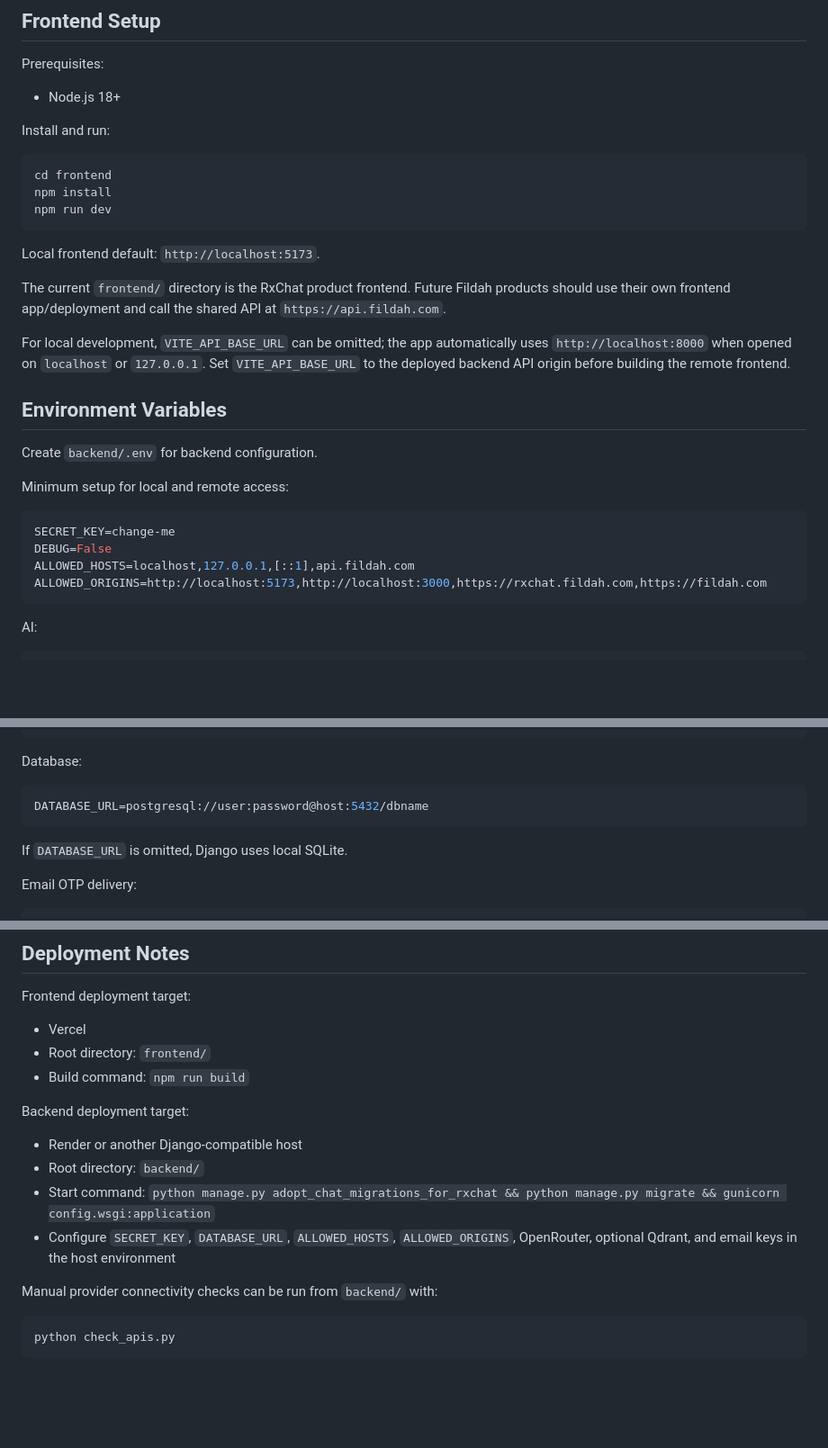
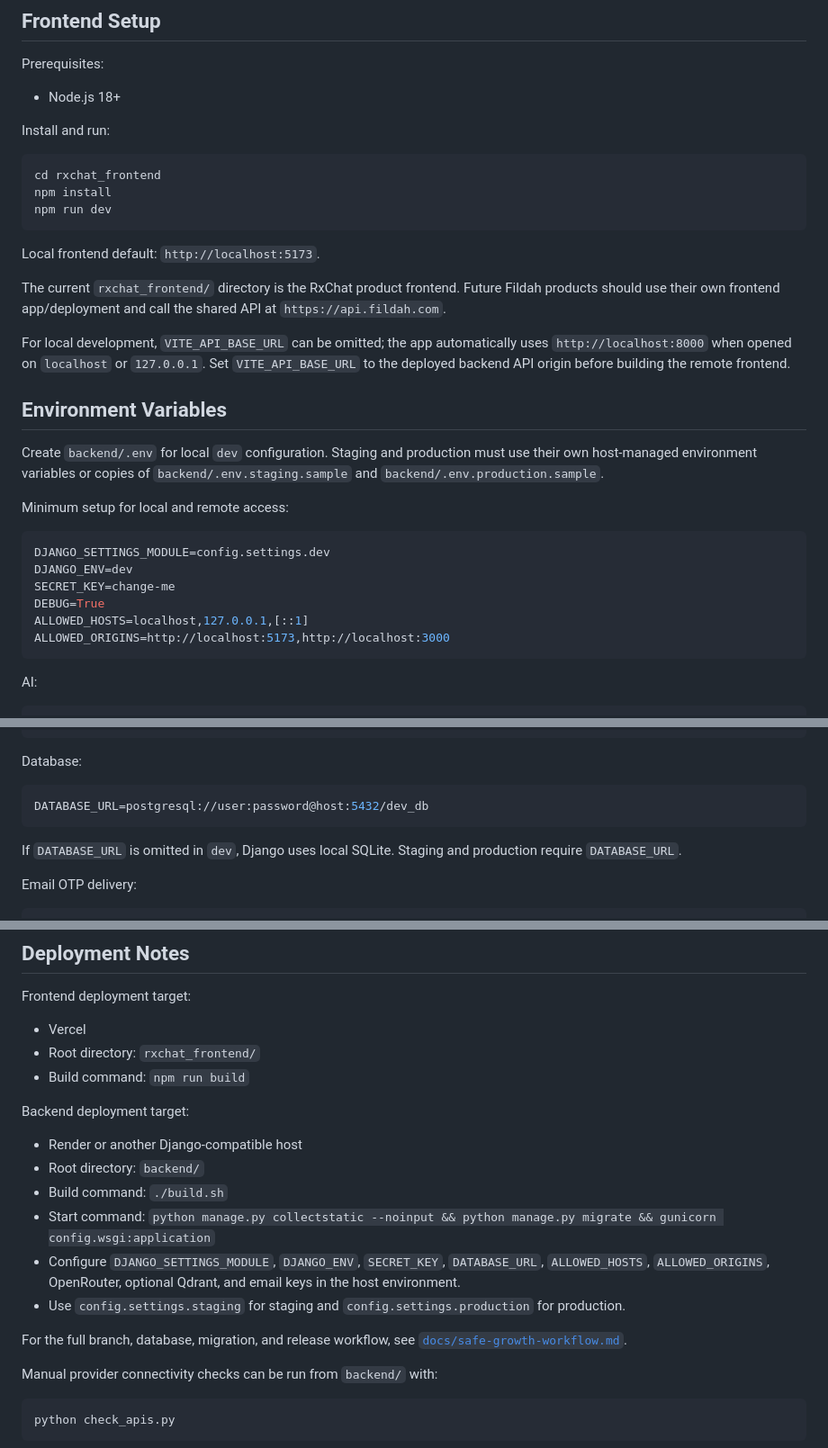
Before and after one commit to ndabdulsalaam/SHODIC, a Markdown page: README.md, 3 parts joined by grey strips. Shown at 90% size. Rendered like a GitHub page; blank space fills up the shorter version.

Commit message:
docs: update README for split settings, env samples, and frontend path

````diff
--- a/README.md
+++ b/README.md
@@ -109,16 +110,16 @@ Prerequisites:
 Install and run:
 
 ```bash
-cd frontend
+cd rxchat_frontend
 npm install
 npm run dev
 ```
 
 Local frontend default: `http://localhost:5173`.
 
-The current `frontend/` directory is the RxChat product frontend. Future Fildah
-products should use their own frontend app/deployment and call the shared API at
-`https://api.fildah.com`.
+The current `rxchat_frontend/` directory is the RxChat product frontend. Future
+Fildah products should use their own frontend app/deployment and call the shared
+API at `https://api.fildah.com`.
 
 For local development, `VITE_API_BASE_URL` can be omitted; the app automatically uses
 `http://localhost:8000` when opened on `localhost` or `127.0.0.1`. Set
@@ -126,15 +127,19 @@ For local development, `VITE_API_BASE_URL` can be omitted; the app automatically
 
 ## Environment Variables
 
-Create `backend/.env` for backend configuration.
+Create `backend/.env` for local `dev` configuration. Staging and production
+must use their own host-managed environment variables or copies of
+`backend/.env.staging.sample` and `backend/.env.production.sample`.
 
 Minimum setup for local and remote access:
 
 ```env
+DJANGO_SETTINGS_MODULE=config.settings.dev
+DJANGO_ENV=dev
 SECRET_KEY=change-me
-DEBUG=False
-ALLOWED_HOSTS=localhost,127.0.0.1,[::1],api.fildah.com
-ALLOWED_ORIGINS=http://localhost:5173,http://localhost:3000,https://rxchat.fildah.com,https://fildah.com
+DEBUG=True
+ALLOWED_HOSTS=localhost,127.0.0.1,[::1]
+ALLOWED_ORIGINS=http://localhost:5173,http://localhost:3000
 ```
 
 AI:
@@ -158,10 +163,11 @@ QDRANT_COLLECTION=rxchat_drugs
 Database:
 
 ```env
-DATABASE_URL=postgresql://user:password@host:5432/dbname
+DATABASE_URL=postgresql://user:password@host:5432/dev_db
 ```
 
-If `DATABASE_URL` is omitted, Django uses local SQLite.
+If `DATABASE_URL` is omitted in `dev`, Django uses local SQLite. Staging and
+production require `DATABASE_URL`.
 
 Email OTP delivery:
 
@@ -279,17 +285,23 @@ Planned product features:
 Frontend deployment target:
 
 - Vercel
-- Root directory: `frontend/`
+- Root directory: `rxchat_frontend/`
 - Build command: `npm run build`
 
 Backend deployment target:
 
 - Render or another Django-compatible host
 - Root directory: `backend/`
-- Start command: `python manage.py adopt_chat_migrations_for_rxchat && python manage.py migrate && gunicorn config.wsgi:application`
-- Configure `SECRET_KEY`, `DATABASE_URL`, `ALLOWED_HOSTS`,
-  `ALLOWED_ORIGINS`, OpenRouter, optional Qdrant, and email keys in the host
-  environment
+- Build command: `./build.sh`
+- Start command: `python manage.py collectstatic --noinput && python manage.py migrate && gunicorn config.wsgi:application`
+- Configure `DJANGO_SETTINGS_MODULE`, `DJANGO_ENV`, `SECRET_KEY`,
+  `DATABASE_URL`, `ALLOWED_HOSTS`, `ALLOWED_ORIGINS`, OpenRouter, optional
+  Qdrant, and email keys in the host environment.
+- Use `config.settings.staging` for staging and `config.settings.production`
+  for production.
+
+For the full branch, database, migration, and release workflow, see
+[`docs/safe-growth-workflow.md`](docs/safe-growth-workflow.md).
 
 Manual provider connectivity checks can be run from `backend/` with:
 
````
Also changed, not shown: other parts of README.md (+5 -4 lines).
